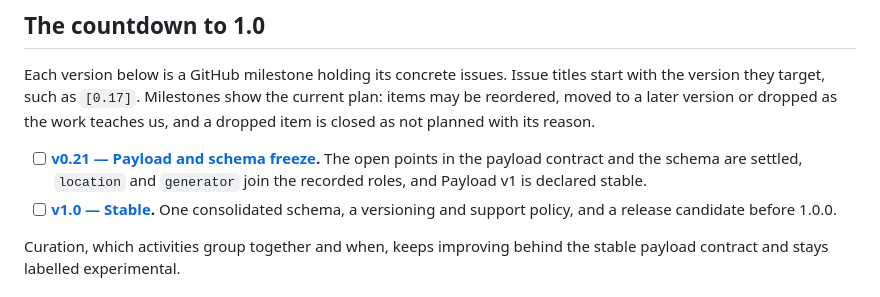
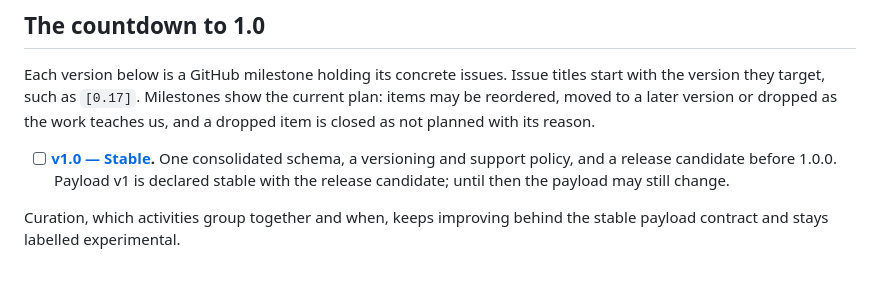
Before and after one commit to storyfeed/storyfeed, a Markdown page: ROADMAP.md, the part around the change. Drawn GitHub-style.

Commit message:
Declare Payload v1 stable with the 1.0 release candidate (#200)

```diff
--- a/ROADMAP.md
+++ b/ROADMAP.md
@@ -101,13 +101,10 @@ titles start with the version they target, such as `[0.17]`. Milestones show
 the current plan: items may be reordered, moved to a later version or dropped as
 the work teaches us, and a dropped item is closed as not planned with its reason.
 
-- [ ] **[v0.21 — Payload and schema freeze](https://github.com/storyfeed/storyfeed/milestone/4).**
-      The open points in the payload contract and the schema are settled,
-      `location` and `generator` join the recorded roles, and Payload v1 is
-      declared stable.
 - [ ] **[v1.0 — Stable](https://github.com/storyfeed/storyfeed/milestone/5).** One
       consolidated schema, a versioning and support policy, and a release
-      candidate before 1.0.0.
+      candidate before 1.0.0. Payload v1 is declared stable with the release
+      candidate; until then the payload may still change.
 
 Curation, which activities group together and when, keeps improving behind the
 stable payload contract and stays labelled experimental.
```
